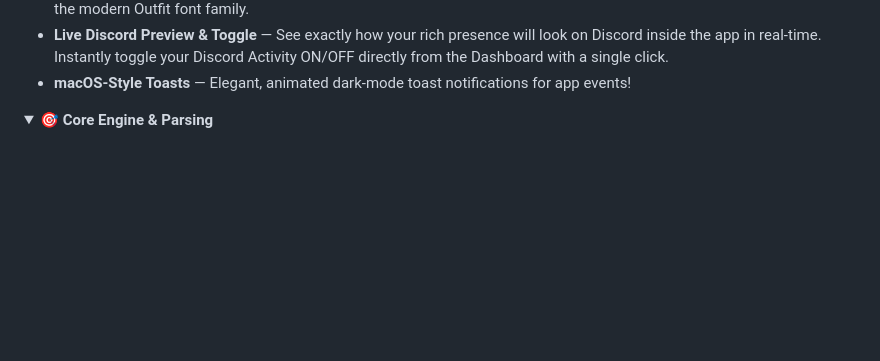
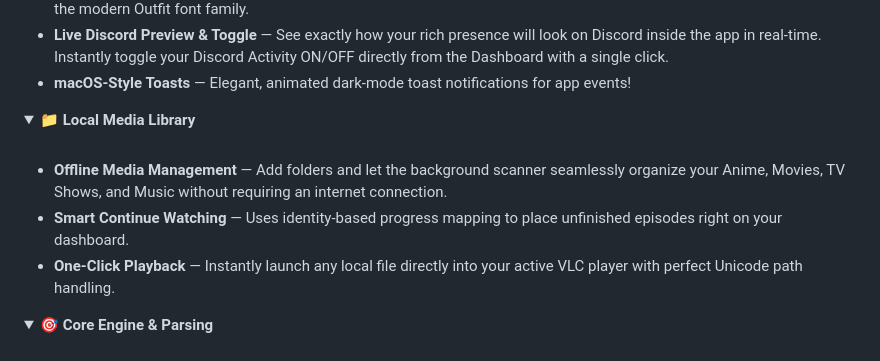
Before and after one commit to DulinNethmira/VLC-RPC, a Markdown page: README.md, the part around one of its changes. Rendered like a GitHub page; blank space fills up the shorter version.

Commit message:
docs: Update README with Local Media Library features

```diff
--- a/README.md
+++ b/README.md
@@ -45,6 +45,15 @@ VLC RPC seamlessly connects your VLC Media Player to Discord. It shows your frie
   - **Modern WebView UI** — Beautiful glassmorphism design with ambient glow effects, 3D hover animations, and built with the modern Outfit font family.
   - **Live Discord Preview & Toggle** — See exactly how your rich presence will look on Discord inside the app in real-time. Instantly toggle your Discord Activity ON/OFF directly from the Dashboard with a single click.
   - **macOS-Style Toasts** — Elegant, animated dark-mode toast notifications for app events!
+</details>
+
+<details open>
+  <summary><b>📁 Local Media Library</b></summary>
+  <br>
+
+  - **Offline Media Management** — Add folders and let the background scanner seamlessly organize your Anime, Movies, TV Shows, and Music without requiring an internet connection.
+  - **Smart Continue Watching** — Uses identity-based progress mapping to place unfinished episodes right on your dashboard.
+  - **One-Click Playback** — Instantly launch any local file directly into your active VLC player with perfect Unicode path handling.
 </details>
 
 <details open>
```
Also changed, not shown: other parts of README.md (+1 -1 lines).
